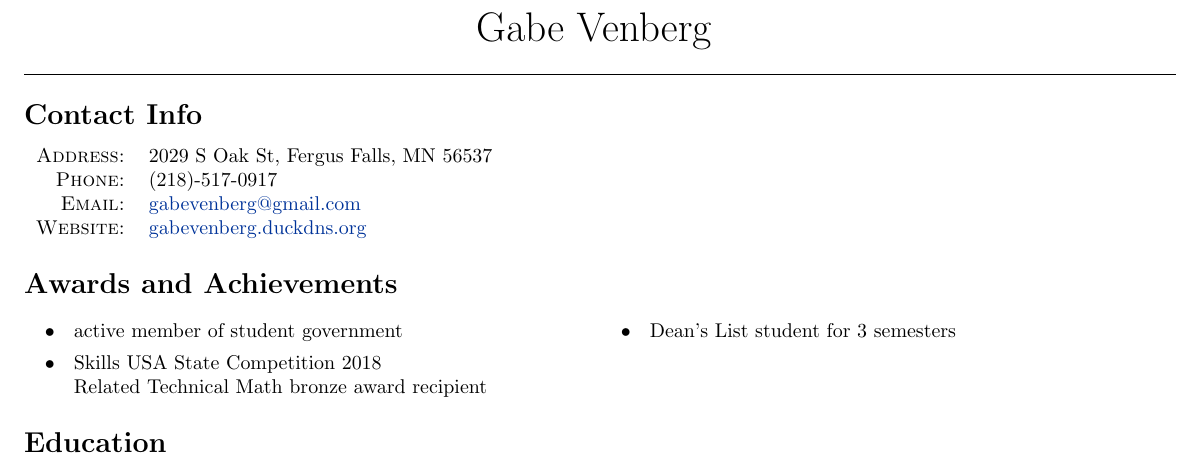
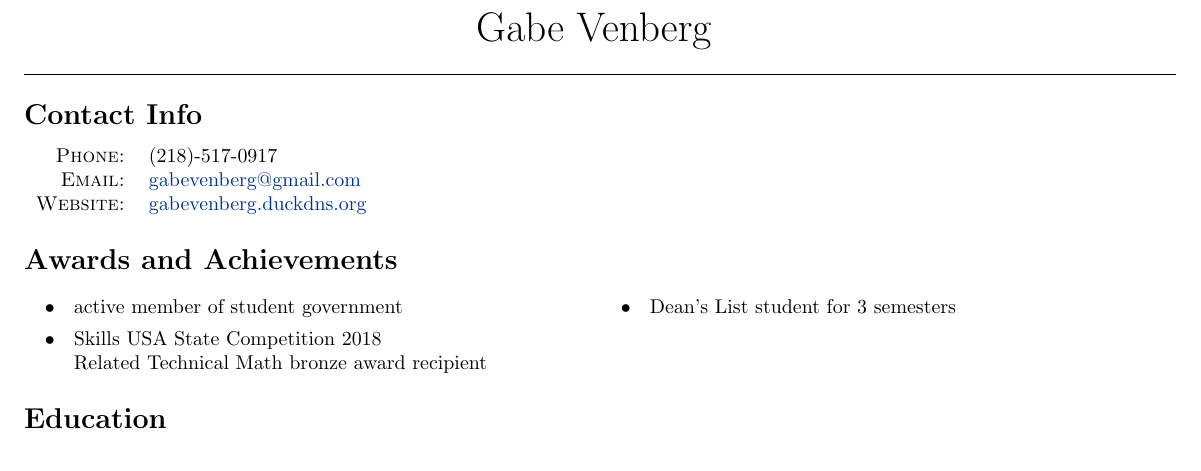
Before and after one commit to gabevenberg/resume, a LaTeX CV (resume.tex): part of page 1 of 2, cut so that both start at the same text. Compiled offline with pdfLaTeX.

Commit message:
commented out adress

```diff
--- a/resume.tex
+++ b/resume.tex
@@ -22,7 +22,7 @@
 %contact info
 \section*{Contact Info}
 	\begin{tabular}{rl}
-	\textsc{Address:} & 2029 S Oak St, Fergus Falls, MN 56537\\
+%	\textsc{Address:} & 2029 S Oak St, Fergus Falls, MN 56537\\
 	\textsc{Phone:} & (218)-517-0917\\
 	\textsc{Email:} & \href{mailto:gabevenberg@gmail.com}{gabevenberg@gmail.com}\\
 	\textsc{Website:} & \href{gabevenberg.duckdns.org}{gabevenberg.duckdns.org}\\
```
Also changed, not shown: resume.pdf.
